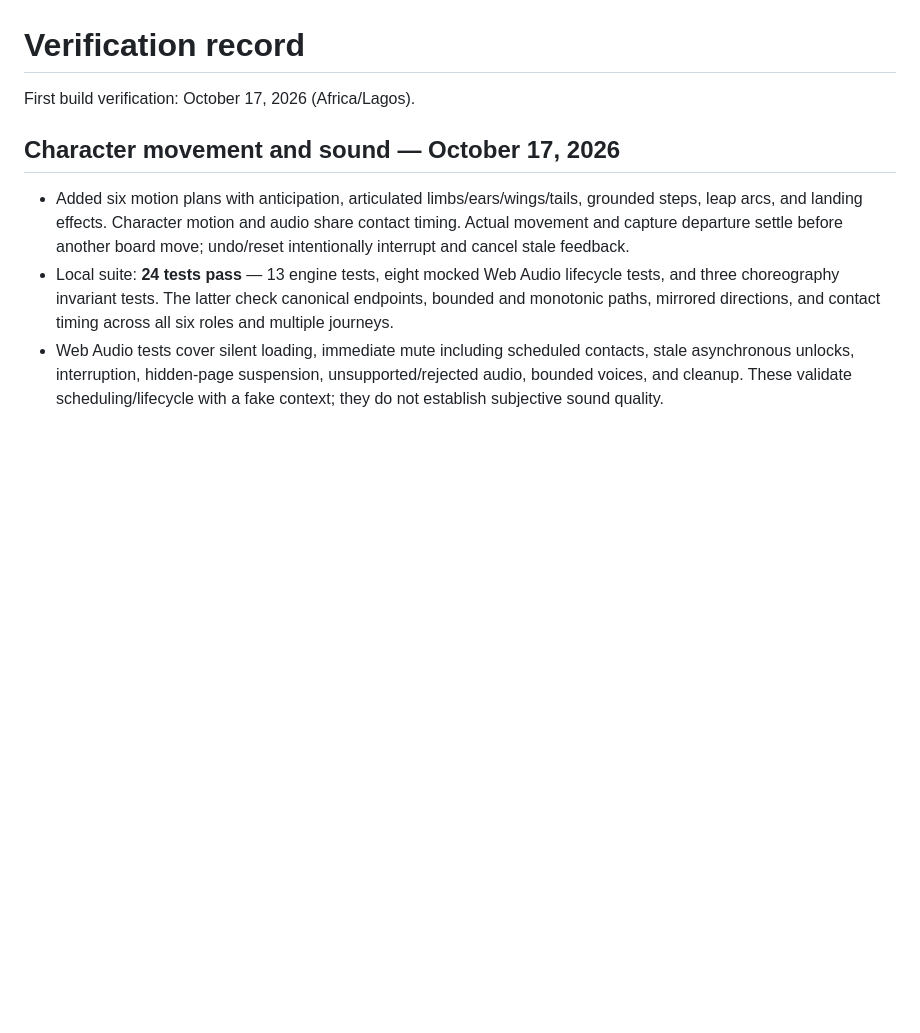
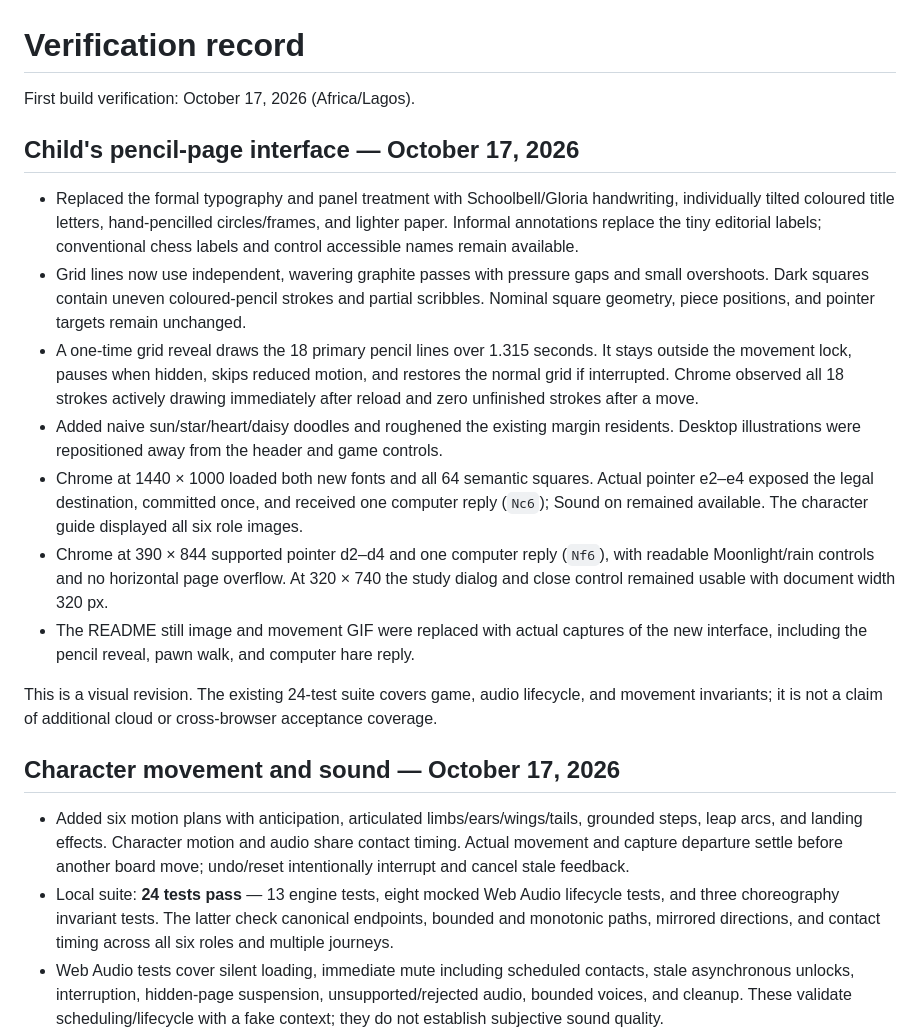
Before and after one commit to Davidson3556/Paperwild, a Markdown page: docs/VERIFICATION.md, the part around the change. Drawn GitHub-style; blank space fills up the shorter version.

```diff
--- a/docs/VERIFICATION.md
+++ b/docs/VERIFICATION.md
@@ -1,6 +1,18 @@
 # Verification record
 
 First build verification: October 17, 2026 (Africa/Lagos).
+
+## Child's pencil-page interface — October 17, 2026
+
+- Replaced the formal typography and panel treatment with Schoolbell/Gloria handwriting, individually tilted coloured title letters, hand-pencilled circles/frames, and lighter paper. Informal annotations replace the tiny editorial labels; conventional chess labels and control accessible names remain available.
+- Grid lines now use independent, wavering graphite passes with pressure gaps and small overshoots. Dark squares contain uneven coloured-pencil strokes and partial scribbles. Nominal square geometry, piece positions, and pointer targets remain unchanged.
+- A one-time grid reveal draws the 18 primary pencil lines over 1.315 seconds. It stays outside the movement lock, pauses when hidden, skips reduced motion, and restores the normal grid if interrupted. Chrome observed all 18 strokes actively drawing immediately after reload and zero unfinished strokes after a move.
+- Added naive sun/star/heart/daisy doodles and roughened the existing margin residents. Desktop illustrations were repositioned away from the header and game controls.
+- Chrome at 1440 × 1000 loaded both new fonts and all 64 semantic squares. Actual pointer e2–e4 exposed the legal destination, committed once, and received one computer reply (`Nc6`); Sound on remained available. The character guide displayed all six role images.
+- Chrome at 390 × 844 supported pointer d2–d4 and one computer reply (`Nf6`), with readable Moonlight/rain controls and no horizontal page overflow. At 320 × 740 the study dialog and close control remained usable with document width 320 px.
+- The README still image and movement GIF were replaced with actual captures of the new interface, including the pencil reveal, pawn walk, and computer hare reply.
+
+This is a visual revision. The existing 24-test suite covers game, audio lifecycle, and movement invariants; it is not a claim of additional cloud or cross-browser acceptance coverage.
 
 ## Character movement and sound — October 17, 2026
 
```
Also changed, not shown: README.md (+7 -4 lines), docs/PRODUCT_REQUIREMENTS.md (+8 -3 lines), docs/media/paperwild-preview.png, 11 other files.
